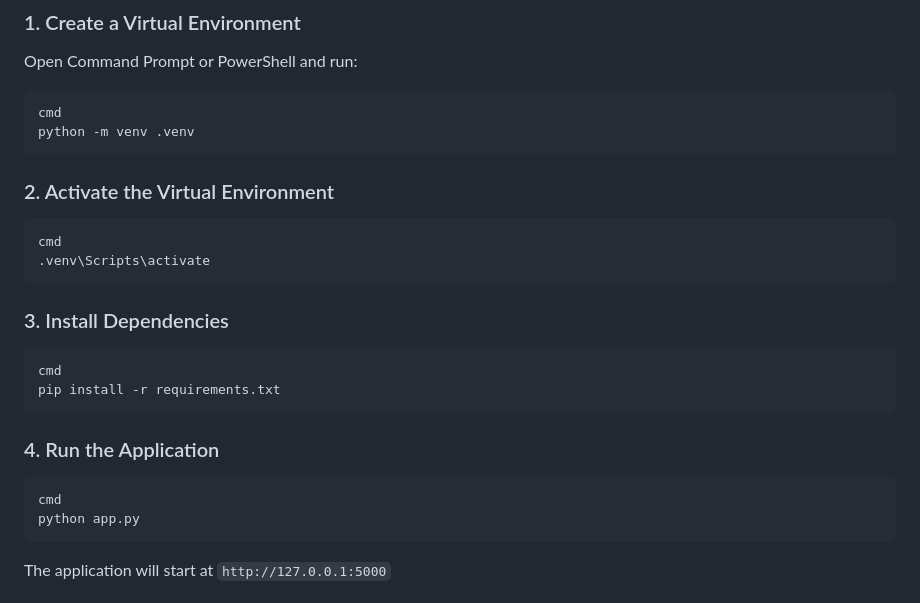
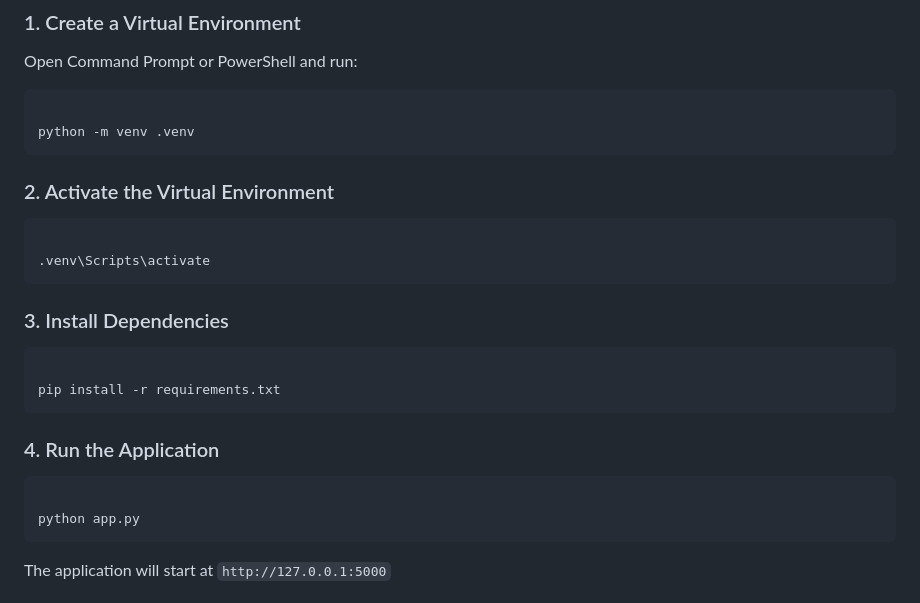
Before and after one commit to samirjani03/CyberShield, a Markdown page: README.md, the part around the change. Drawn GitHub-style.

````diff
--- a/README.md
+++ b/README.md
@@ -11,28 +11,28 @@ A comprehensive cybersecurity toolkit with a web-based interface for analyzing f
 Open Command Prompt or PowerShell and run:
 
 ```
-cmd
+
 python -m venv .venv
 ```
 
 ### 2. Activate the Virtual Environment
 
 ```
-cmd
+
 .venv\Scripts\activate
 ```
 
 ### 3. Install Dependencies
 
 ```
-cmd
+
 pip install -r requirements.txt
 ```
 
 ### 4. Run the Application
 
 ```
-cmd
+
 python app.py
 ```
 
````
